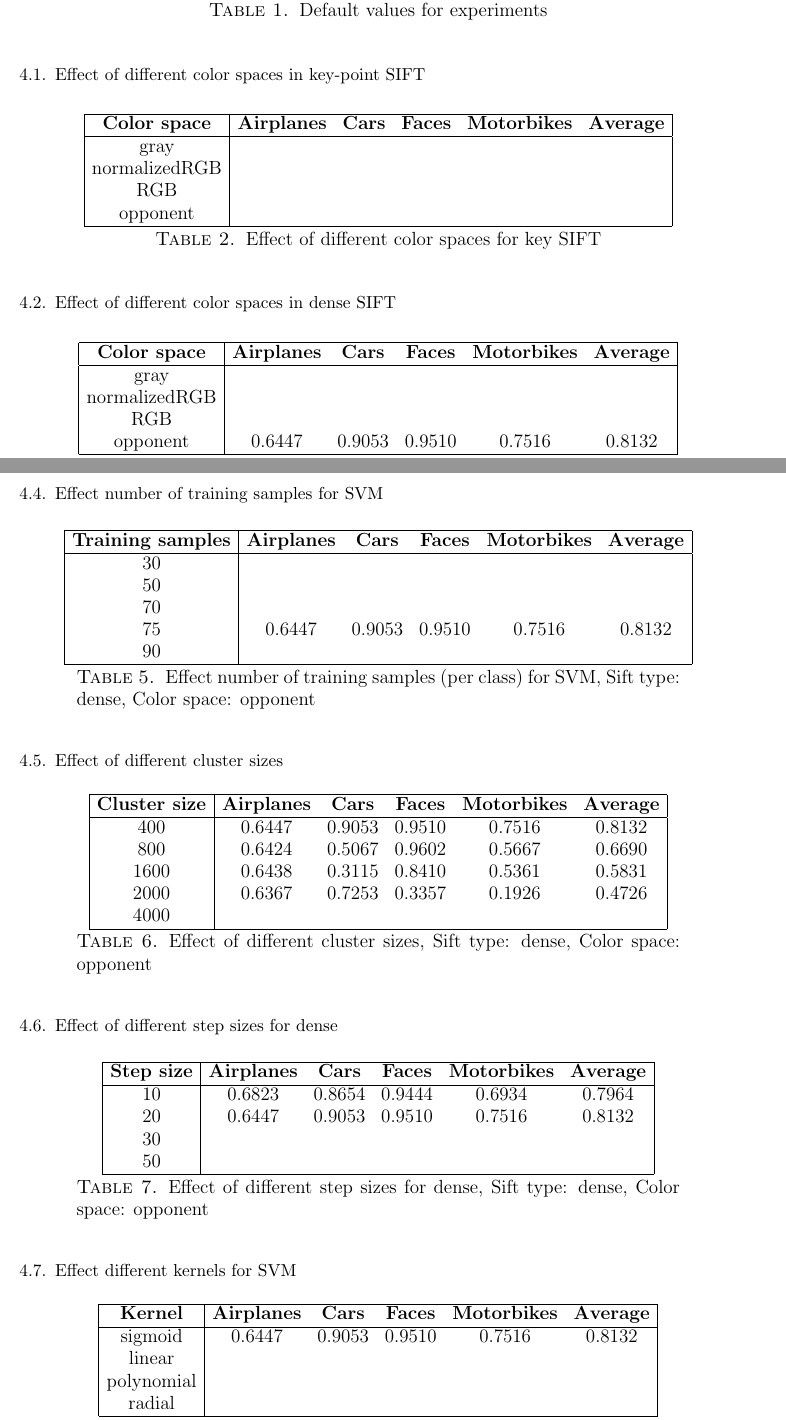
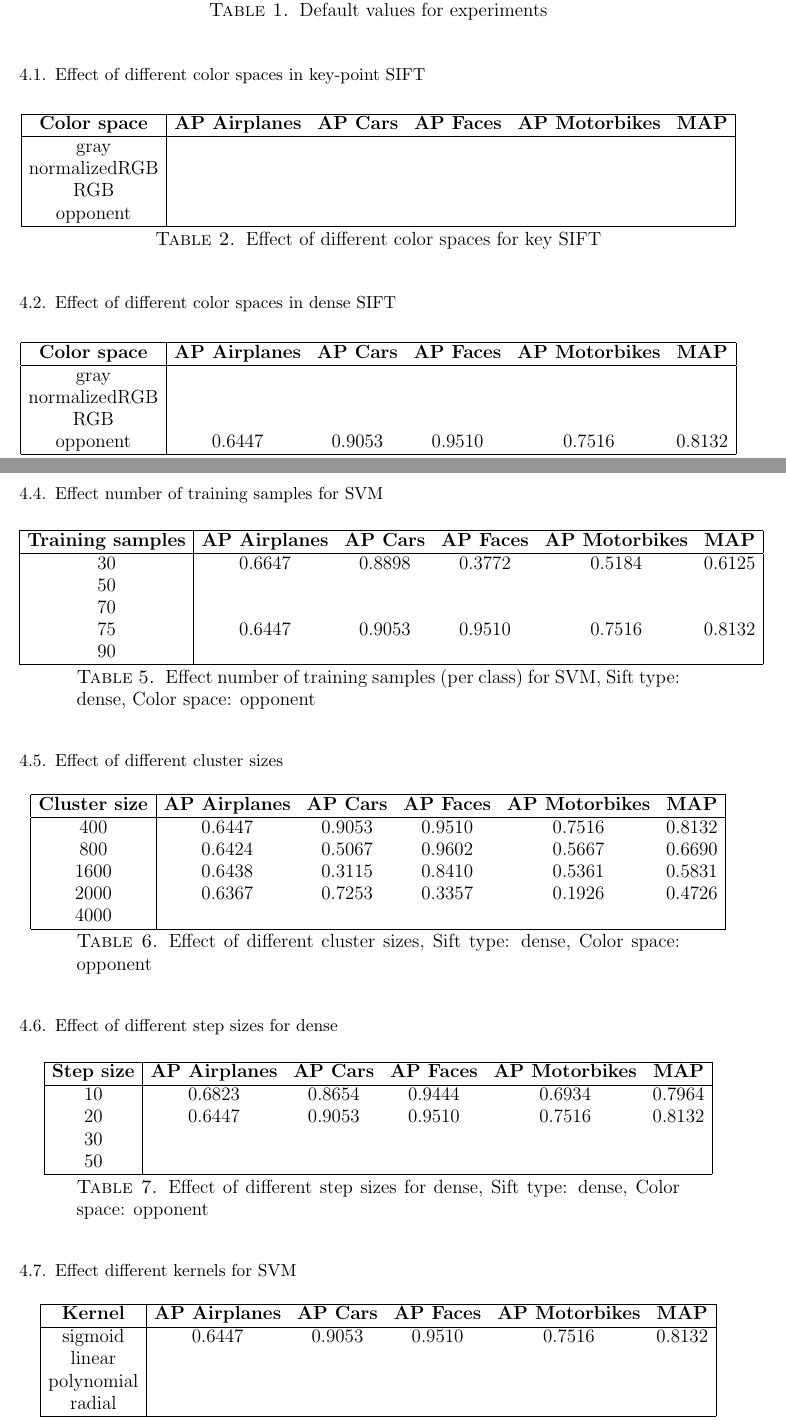
Before and after one commit to sagieske/CV1_project, a LaTeX paper (report.tex, which reads results.tex): two parts of pages 4 and 5 of 6, joined at a grey line, cut so that both start at the same text. Compiled offline with pdfLaTeX.

Commit message:
added results sharon 2.2

```diff
--- a/results.tex
+++ b/results.tex
@@ -23,7 +23,7 @@ Step size (only for dense SIFT) & 20\\
 \begin{table}[H]
 \begin{tabular}{|c|ccccc|}
 \hline
-\textbf{Color space} & \textbf{Airplanes} & \textbf{Cars} & \textbf{Faces} & \textbf{Motorbikes} & \textbf{Average}\\
+\textbf{Color space} & \textbf{AP Airplanes} & \textbf{AP Cars} & \textbf{AP Faces} & \textbf{AP Motorbikes} & \textbf{MAP}\\
 \hline
 gray & & & & & \\
 normalizedRGB & & & & & \\
@@ -40,7 +40,7 @@ opponent & & & & & \\
 \begin{table}[H]
 \begin{tabular}{|c|ccccc|}
 \hline
-\textbf{Color space} & \textbf{Airplanes} & \textbf{Cars} & \textbf{Faces} & \textbf{Motorbikes} & \textbf{Average}\\
+\textbf{Color space} & \textbf{AP Airplanes} & \textbf{AP Cars} & \textbf{AP Faces} & \textbf{AP Motorbikes} & \textbf{MAP}\\
 \hline
 gray & & & & & \\
 normalizedRGB & & & & & \\
@@ -76,9 +76,9 @@ opponent & 0.6447 & 0.9053 & 0.9510 & 0.7516 & 0.8132\\
 \begin{table}[H]
 \begin{tabular}{|c|ccccc|}
 \hline
-\textbf{Training samples} & \textbf{Airplanes} & \textbf{Cars} & \textbf{Faces} & \textbf{Motorbikes} & \textbf{Average}\\
+\textbf{Training samples} & \textbf{AP Airplanes} & \textbf{AP Cars} & \textbf{AP Faces} & \textbf{AP Motorbikes} & \textbf{MAP}\\
 \hline
-30 & & & & & \\
+30 & 0.6647& 0.8898 & 0.3772 & 0.5184& 0.6125\\
 50 & & & & & \\
 70 & & & & & \\
 75 & 0.6447 & 0.9053 & 0.9510 & 0.7516 & 0.8132\\
@@ -94,7 +94,7 @@ opponent & 0.6447 & 0.9053 & 0.9510 & 0.7516 & 0.8132\\
 \begin{table}[H]
 \begin{tabular}{|c|ccccc|}
 \hline
-\textbf{Cluster size} & \textbf{Airplanes} & \textbf{Cars} & \textbf{Faces} & \textbf{Motorbikes} & \textbf{Average}\\
+\textbf{Cluster size} & \textbf{AP Airplanes} & \textbf{AP Cars} & \textbf{AP Faces} & \textbf{AP Motorbikes} & \textbf{MAP}\\
 \hline
 400 & 0.6447 & 0.9053 & 0.9510 & 0.7516 & 0.8132\\
 800 & 0.6424 & 0.5067 & 0.9602 & 0.5667 & 0.6690\\
@@ -111,7 +111,7 @@ opponent & 0.6447 & 0.9053 & 0.9510 & 0.7516 & 0.8132\\
 \begin{table}[H]
 \begin{tabular}{|c|ccccc|}
 \hline
-\textbf{Step size} & \textbf{Airplanes} & \textbf{Cars} & \textbf{Faces} & \textbf{Motorbikes} & \textbf{Average}\\
+\textbf{Step size} & \textbf{AP Airplanes} & \textbf{AP Cars} & \textbf{AP Faces} & \textbf{AP Motorbikes} & \textbf{MAP}\\
 \hline
 10 & 0.6823 & 0.8654 & 0.9444 & 0.6934 & 0.7964\\
 20 & 0.6447 & 0.9053 & 0.9510 & 0.7516 & 0.8132\\
@@ -128,7 +128,7 @@ opponent & 0.6447 & 0.9053 & 0.9510 & 0.7516 & 0.8132\\
 \begin{table}[H]
 \begin{tabular}{|c|ccccc|}
 \hline
-\textbf{Kernel} & \textbf{Airplanes} & \textbf{Cars} & \textbf{Faces} & \textbf{Motorbikes} & \textbf{Average}\\
+\textbf{Kernel} & \textbf{AP Airplanes} & \textbf{AP Cars} & \textbf{AP Faces} & \textbf{AP Motorbikes} & \textbf{MAP}\\
 \hline
 sigmoid & 0.6447 & 0.9053 & 0.9510 & 0.7516 & 0.8132\\
 linear & & & & & \\
```
Also changed, not shown: results.tex (2 more changed lines).
